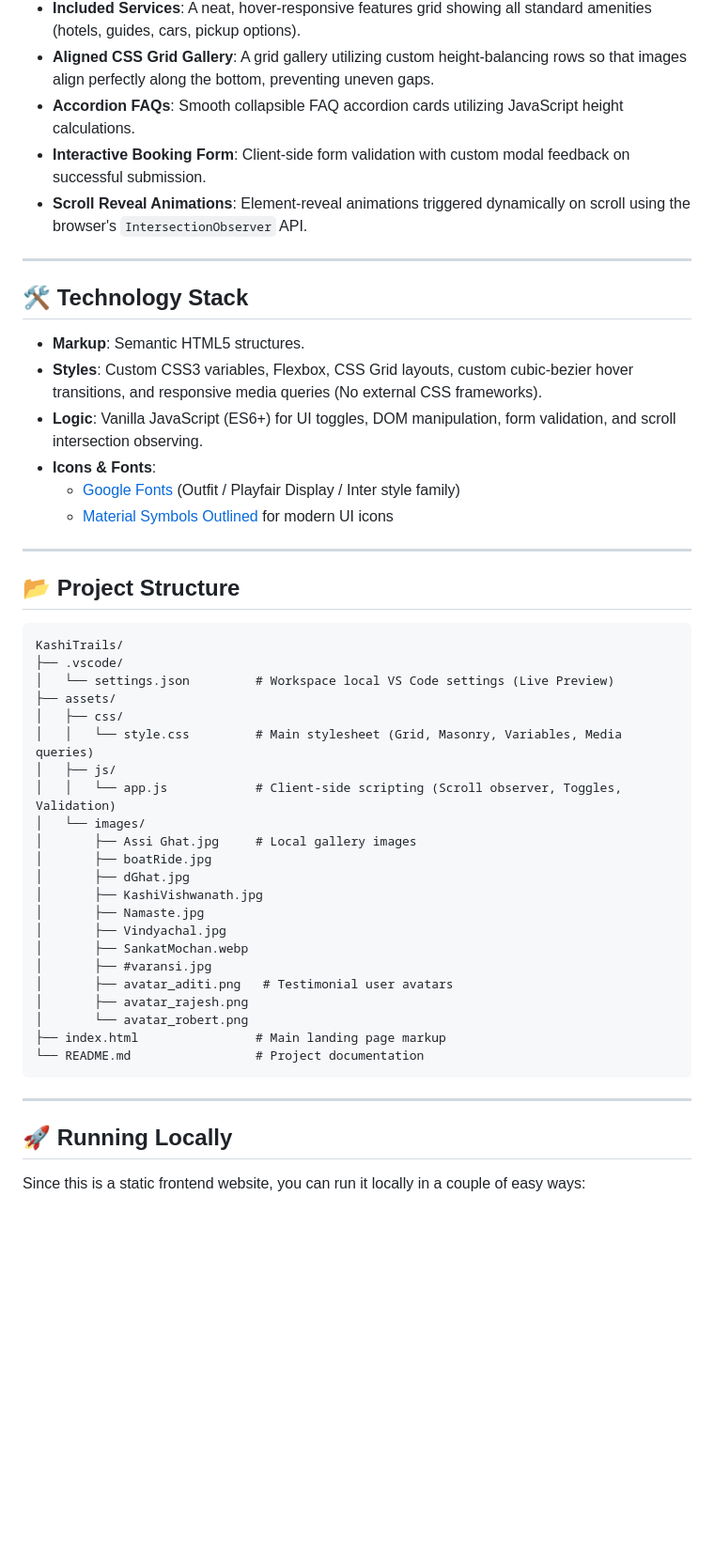
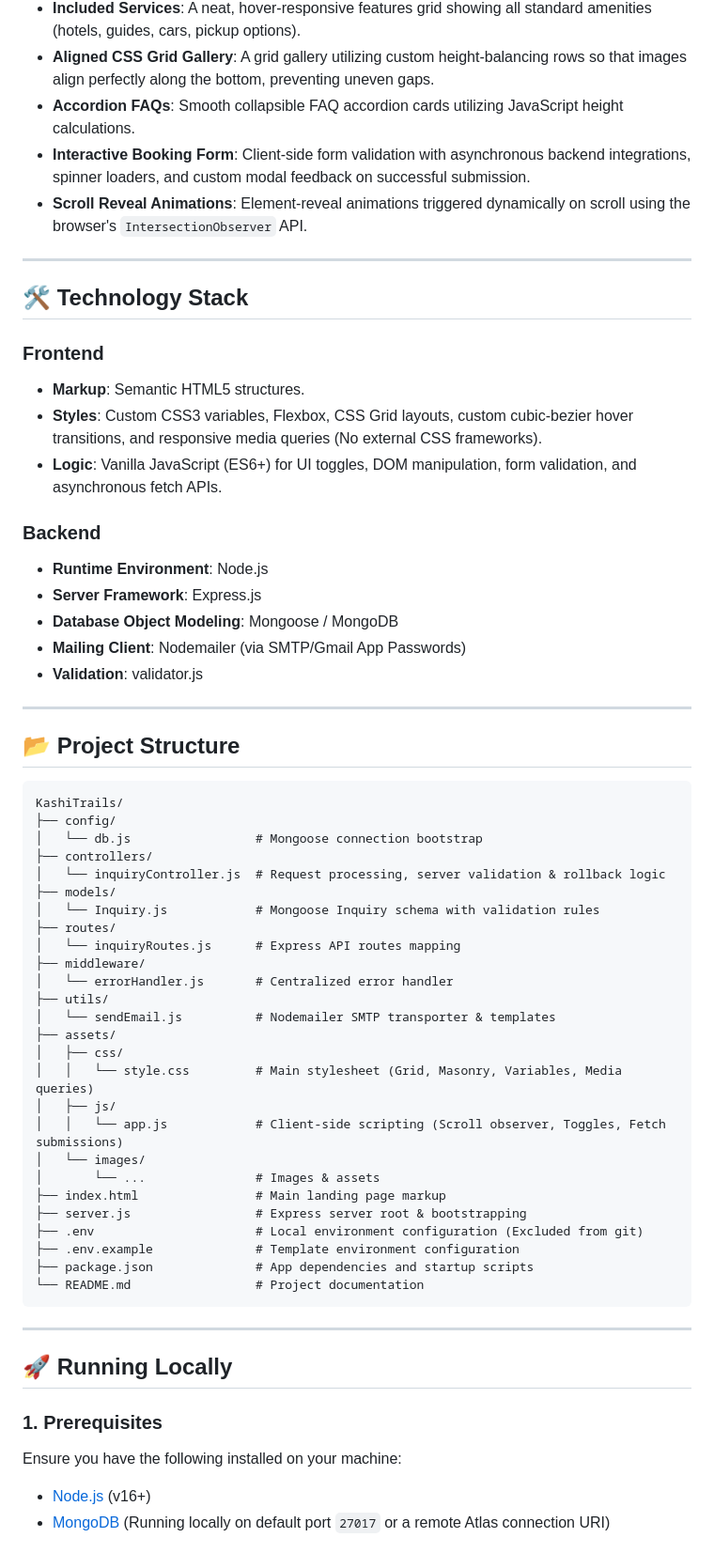
Before and after one commit to ishusrivastavaa/KashiTrials, a Markdown page: README.md, the part around one of its changes. Shown at 94% size. Drawn GitHub-style; blank space fills up the shorter version.

Commit message:
Updated README with backend details

````diff
--- a/README.md
+++ b/README.md
@@ -15,19 +17,24 @@ The website features a modern, clean, and highly responsive layout, enriched wit
 - **Included Services**: A neat, hover-responsive features grid showing all standard amenities (hotels, guides, cars, pickup options).
 - **Aligned CSS Grid Gallery**: A grid gallery utilizing custom height-balancing rows so that images align perfectly along the bottom, preventing uneven gaps.
 - **Accordion FAQs**: Smooth collapsible FAQ accordion cards utilizing JavaScript height calculations.
-- **Interactive Booking Form**: Client-side form validation with custom modal feedback on successful submission.
+- **Interactive Booking Form**: Client-side form validation with asynchronous backend integrations, spinner loaders, and custom modal feedback on successful submission.
 - **Scroll Reveal Animations**: Element-reveal animations triggered dynamically on scroll using the browser's `IntersectionObserver` API.
 
 ---
 
 ## 🛠️ Technology Stack
 
+### Frontend
 - **Markup**: Semantic HTML5 structures.
 - **Styles**: Custom CSS3 variables, Flexbox, CSS Grid layouts, custom cubic-bezier hover transitions, and responsive media queries (No external CSS frameworks).
-- **Logic**: Vanilla JavaScript (ES6+) for UI toggles, DOM manipulation, form validation, and scroll intersection observing.
-- **Icons & Fonts**:
-  - [Google Fonts](https://fonts.google.com/) (Outfit / Playfair Display / Inter style family)
-  - [Material Symbols Outlined](https://fonts.google.com/icons) for modern UI icons
+- **Logic**: Vanilla JavaScript (ES6+) for UI toggles, DOM manipulation, form validation, and asynchronous fetch APIs.
+
+### Backend
+- **Runtime Environment**: Node.js
+- **Server Framework**: Express.js
+- **Database Object Modeling**: Mongoose / MongoDB
+- **Mailing Client**: Nodemailer (via SMTP/Gmail App Passwords)
+- **Validation**: validator.js
 
 ---
 
@@ -35,26 +42,30 @@ The website features a modern, clean, and highly responsive layout, enriched wit
 
 ```text
 KashiTrails/
-├── .vscode/
-│   └── settings.json         # Workspace local VS Code settings (Live Preview)
+├── config/
+│   └── db.js                 # Mongoose connection bootstrap
+├── controllers/
+│   └── inquiryController.js  # Request processing, server validation & rollback logic
+├── models/
+│   └── Inquiry.js            # Mongoose Inquiry schema with validation rules
+├── routes/
+│   └── inquiryRoutes.js      # Express API routes mapping
+├── middleware/
+│   └── errorHandler.js       # Centralized error handler
+├── utils/
+│   └── sendEmail.js          # Nodemailer SMTP transporter & templates
 ├── assets/
 │   ├── css/
 │   │   └── style.css         # Main stylesheet (Grid, Masonry, Variables, Media queries)
 │   ├── js/
-│   │   └── app.js            # Client-side scripting (Scroll observer, Toggles, Validation)
+│   │   └── app.js            # Client-side scripting (Scroll observer, Toggles, Fetch submissions)
 │   └── images/
-│       ├── Assi Ghat.jpg     # Local gallery images
-│       ├── boatRide.jpg
-│       ├── dGhat.jpg
-│       ├── KashiVishwanath.jpg
-│       ├── Namaste.jpg
-│       ├── Vindyachal.jpg
-│       ├── SankatMochan.webp
-│       ├── #varansi.jpg
-│       ├── avatar_aditi.png   # Testimonial user avatars
-│       ├── avatar_rajesh.png
-│       └── avatar_robert.png
+│       └── ...               # Images & assets
 ├── index.html                # Main landing page markup
+├── server.js                 # Express server root & bootstrapping
+├── .env                      # Local environment configuration (Excluded from git)
+├── .env.example              # Template environment configuration
+├── package.json              # App dependencies and startup scripts
 └── README.md                 # Project documentation
 ```
 
@@ -62,5 +73,8 @@ KashiTrails/
 
 ## 🚀 Running Locally
 
-Since this is a static frontend website, you can run it locally in a couple of easy ways:
+### 1. Prerequisites
+Ensure you have the following installed on your machine:
+- [Node.js](https://nodejs.org/) (v16+)
+- [MongoDB](https://www.mongodb.com/) (Running locally on default port `27017` or a remote Atlas connection URI)
 
````
Also changed, not shown: other parts of README.md (+33 -12 lines).
